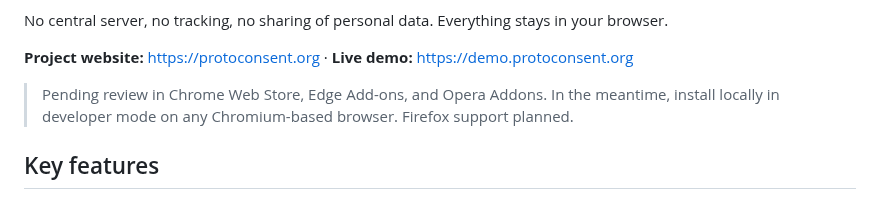
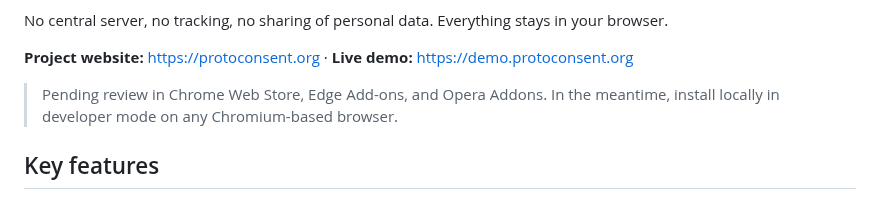
Before and after one commit to ProtoConsent/ProtoConsent, a Markdown page: README.md, the part around the change. Drawn GitHub-style.

Commit message:
chore: update README

```diff
--- a/README.md
+++ b/README.md
@@ -24,7 +24,7 @@ No central server, no tracking, no sharing of personal data. Everything stays in
 
 **Project website:** <https://protoconsent.org> · **Live demo:** <https://demo.protoconsent.org>
 
-> Pending review in Chrome Web Store, Edge Add-ons, and Opera Addons. In the meantime, install locally in developer mode on any Chromium-based browser. Firefox support planned.
+> Pending review in Chrome Web Store, Edge Add-ons, and Opera Addons. In the meantime, install locally in developer mode on any Chromium-based browser.
 
 ## Key features
 
```
